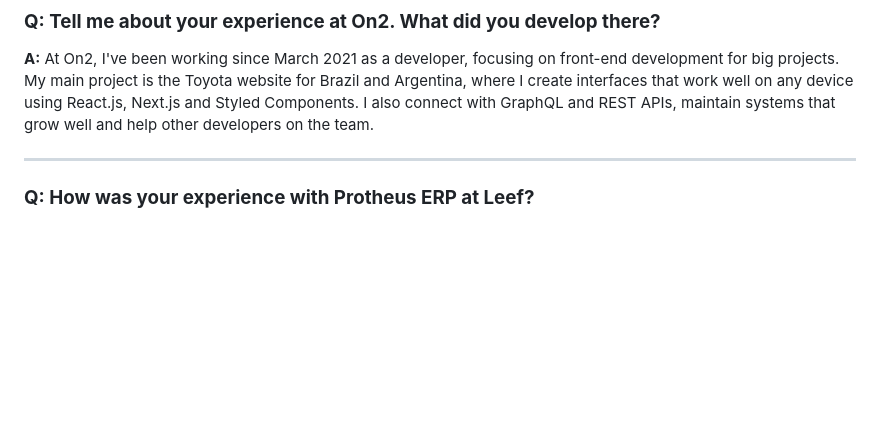
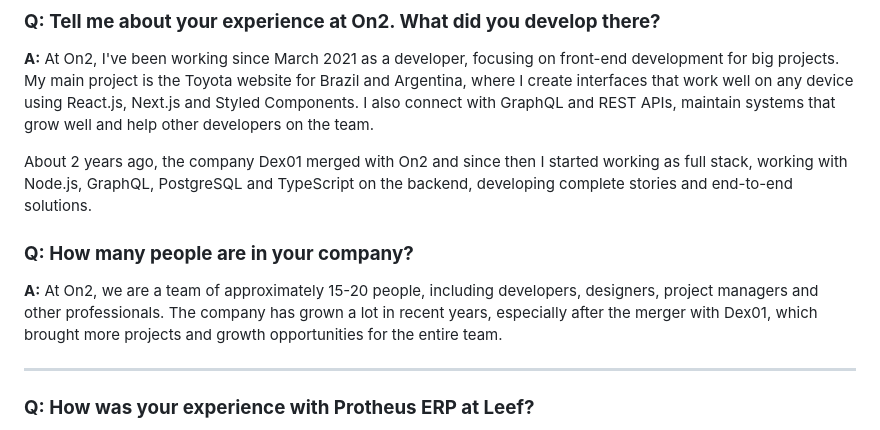
Before and after one commit to alinenecchi/ADP-CHALLENGE, a Markdown page: CURRICULUM-QA-EN.md, the part around the change. Drawn GitHub-style; blank space fills up the shorter version.

```diff
--- a/CURRICULUM-QA-EN.md
+++ b/CURRICULUM-QA-EN.md
@@ -9,6 +9,12 @@
 ### **Q: Tell me about your experience at On2. What did you develop there?**
 
 **A:** At On2, I've been working since March 2021 as a developer, focusing on front-end development for big projects. My main project is the Toyota website for Brazil and Argentina, where I create interfaces that work well on any device using React.js, Next.js and Styled Components. I also connect with GraphQL and REST APIs, maintain systems that grow well and help other developers on the team.
+
+About 2 years ago, the company Dex01 merged with On2 and since then I started working as full stack, working with Node.js, GraphQL, PostgreSQL and TypeScript on the backend, developing complete stories and end-to-end solutions.
+
+### **Q: How many people are in your company?**
+
+**A:** At On2, we are a team of approximately 15-20 people, including developers, designers, project managers and other professionals. The company has grown a lot in recent years, especially after the merger with Dex01, which brought more projects and growth opportunities for the entire team.
 
 ---
 
```
Also changed, not shown: CURRICULUM-QA.md (+6 -0 lines).
